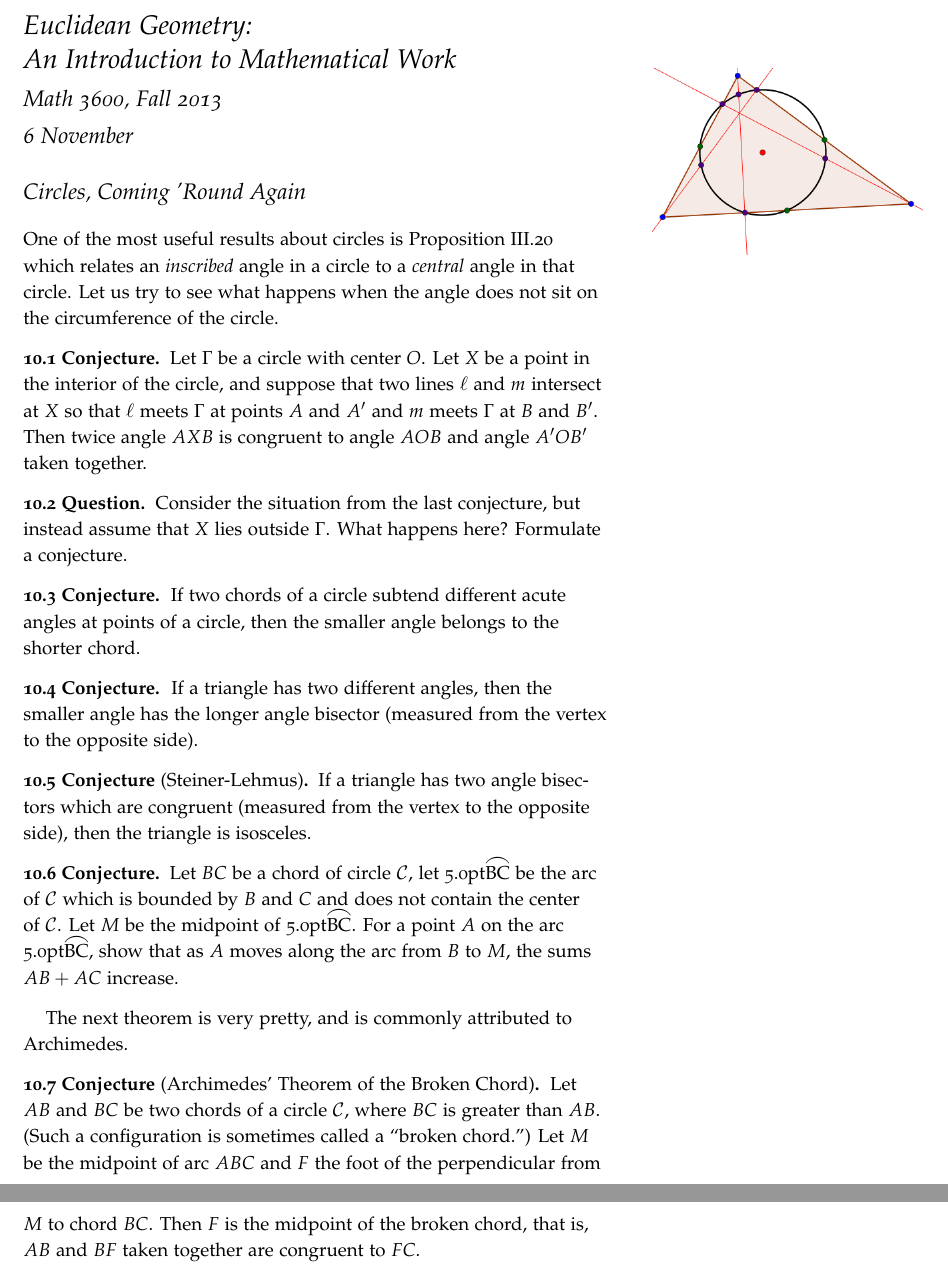
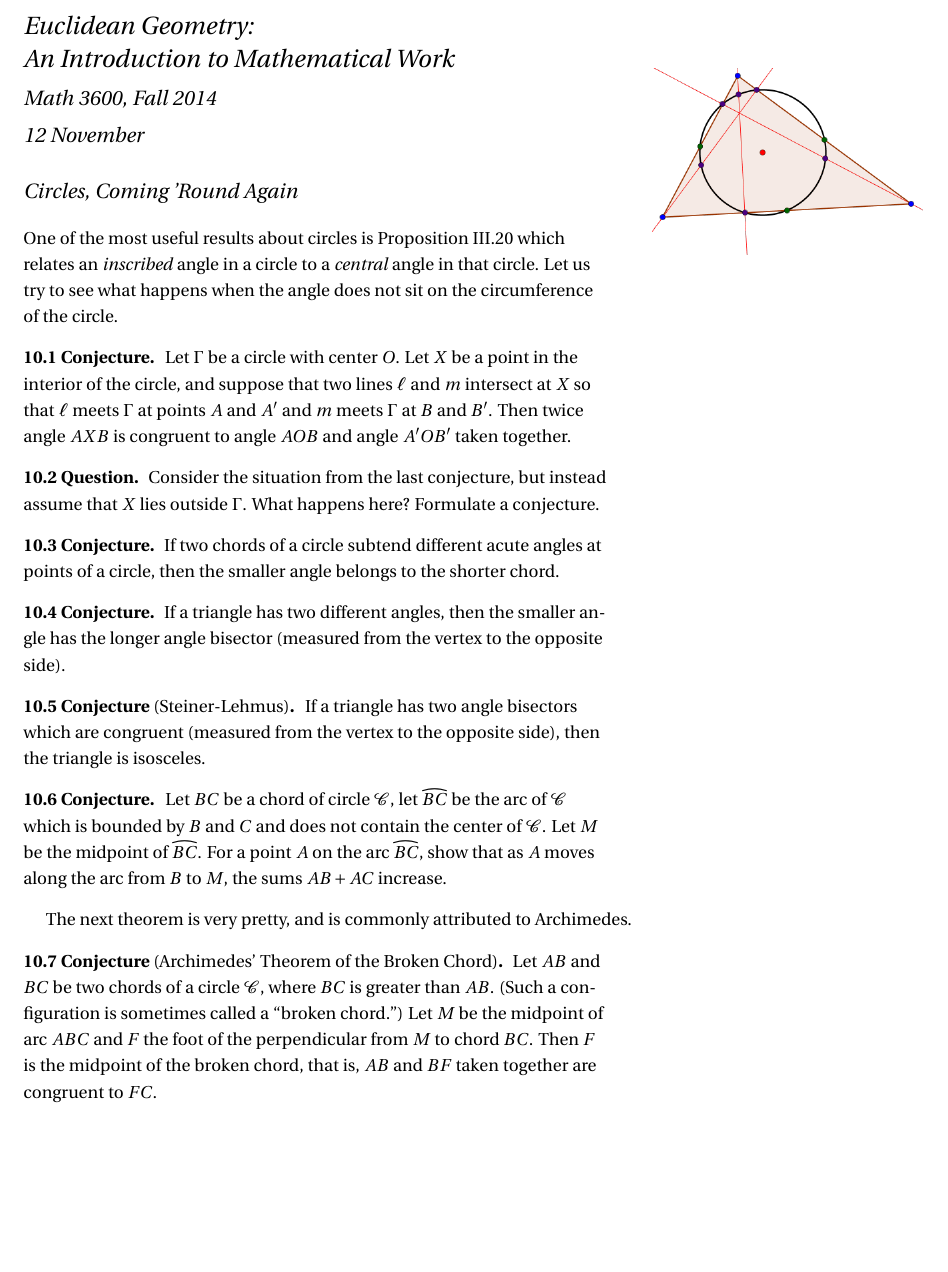
Before and after one commit to theronhitchman/euclidean-geometry, a LaTeX document (EG_main10.tex): two parts of pages 1 and 2 of 2 before the commit and part of the page after it, the two joined at a grey line, cut so that both start at the same text, the shorter picture padded with empty space. Compiled offline with pdfLaTeX.

Commit message:
update eg10

```diff
--- a/EG_main10.tex
+++ b/EG_main10.tex
@@ -14,7 +14,7 @@
 \fvset{fontsize=\normalsize}
 \usepackage{multicol}
 \usepackage{pdfpages}
-\usepackage{arcs}
+\usepackage{fourier}
 
 %%%% Theorem Evironments
 \theoremstyle{definition}
@@ -30,8 +30,8 @@
 %%%%%
 
 \title{Euclidean Geometry:\\An Introduction to Mathematical Work}
-\author[]{Math 3600, Fall 2013}
-\date{6 November}
+\author[]{Math 3600, Fall 2014}
+\date{12 November}
 
 \begin{document}
 
@@ -69,9 +69,9 @@ If a triangle has two angle bisectors which are congruent (measured from the ver
 \end{conjecture}
 
 \begin{conjecture}
-Let $BC$ be a chord of circle $\mathcal{C}$, let $\overarc{BC}$ be the arc of $\mathcal{C}$ which is bounded by $B$ and $C$ and does not contain the center of $\mathcal{C}$.
-Let $M$ be the midpoint of $\overarc{BC}$.
-For a point $A$ on the arc $\overarc{BC}$, show that as $A$ moves along the arc from $B$ to $M$, the sums $AB+AC$ increase.
+Let $BC$ be a chord of circle $\mathcal{C}$, let $\widearc{BC}$ be the arc of $\mathcal{C}$ which is bounded by $B$ and $C$ and does not contain the center of $\mathcal{C}$.
+Let $M$ be the midpoint of $\widearc{BC}$.
+For a point $A$ on the arc $\widearc{BC}$, show that as $A$ moves along the arc from $B$ to $M$, the sums $AB+AC$ increase.
 \end{conjecture}
 
 
```
